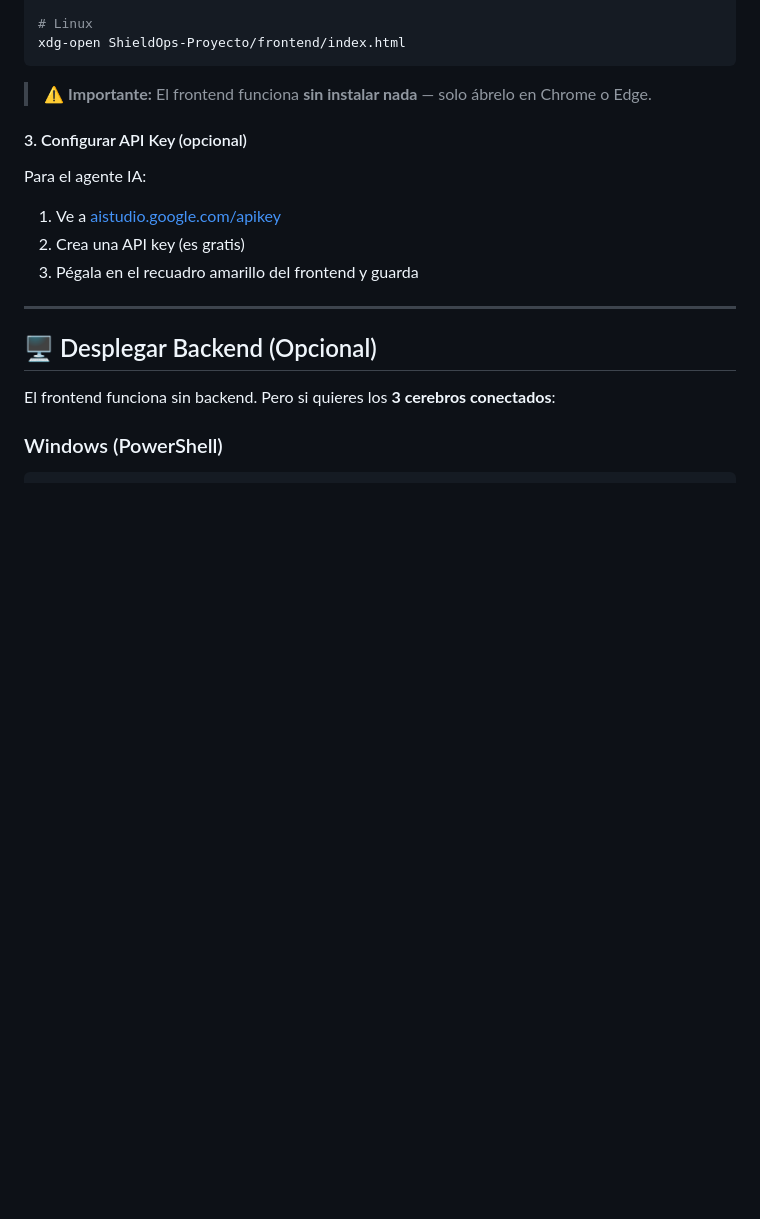
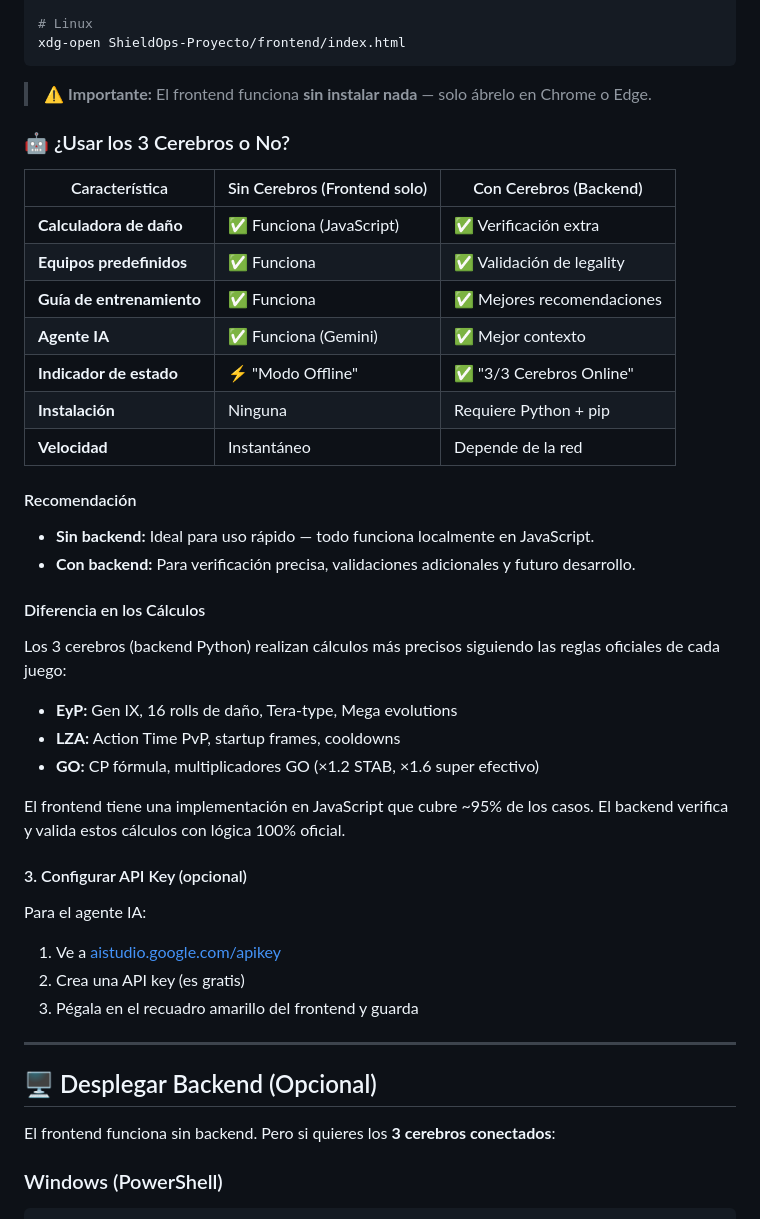
Before and after one commit to MikeUchiha122/shieldops-pokemon, a Markdown page: README.md, the part around the change. GitHub-like rendering; blank space fills up the shorter version.

Commit message:
docs: agregar diferencia entre usar cerebros o no

````diff
--- a/README.md
+++ b/README.md
@@ -32,6 +32,32 @@ xdg-open ShieldOps-Proyecto/frontend/index.html
 ```
 
 > ⚠️ **Importante:** El frontend funciona **sin instalar nada** — solo ábrelo en Chrome o Edge.
+
+### 🤖 ¿Usar los 3 Cerebros o No?
+
+| Característica | Sin Cerebros (Frontend solo) | Con Cerebros (Backend) |
+|----------------|------------------------------|----------------------|
+| **Calculadora de daño** | ✅ Funciona (JavaScript) | ✅ Verificación extra |
+| **Equipos predefinidos** | ✅ Funciona | ✅ Validación de legality |
+| **Guía de entrenamiento** | ✅ Funciona | ✅ Mejores recomendaciones |
+| **Agente IA** | ✅ Funciona (Gemini) | ✅ Mejor contexto |
+| **Indicador de estado** | ⚡ "Modo Offline" | ✅ "3/3 Cerebros Online" |
+| **Instalación** | Ninguna | Requiere Python + pip |
+| **Velocidad** | Instantáneo | Depende de la red |
+
+#### Recomendación
+
+- **Sin backend:** Ideal para uso rápido — todo funciona localmente en JavaScript.
+- **Con backend:** Para verificación precisa, validaciones adicionales y futuro desarrollo.
+
+#### Diferencia en los Cálculos
+
+Los 3 cerebros (backend Python) realizan cálculos más precisos siguiendo las reglas oficiales de cada juego:
+- **EyP:** Gen IX, 16 rolls de daño, Tera-type, Mega evolutions
+- **LZA:** Action Time PvP, startup frames, cooldowns
+- **GO:** CP fórmula, multiplicadores GO (×1.2 STAB, ×1.6 super efectivo)
+
+El frontend tiene una implementación en JavaScript que cubre ~95% de los casos. El backend verifica y valida estos cálculos con lógica 100% oficial.
 
 #### 3. Configurar API Key (opcional)
 
````
